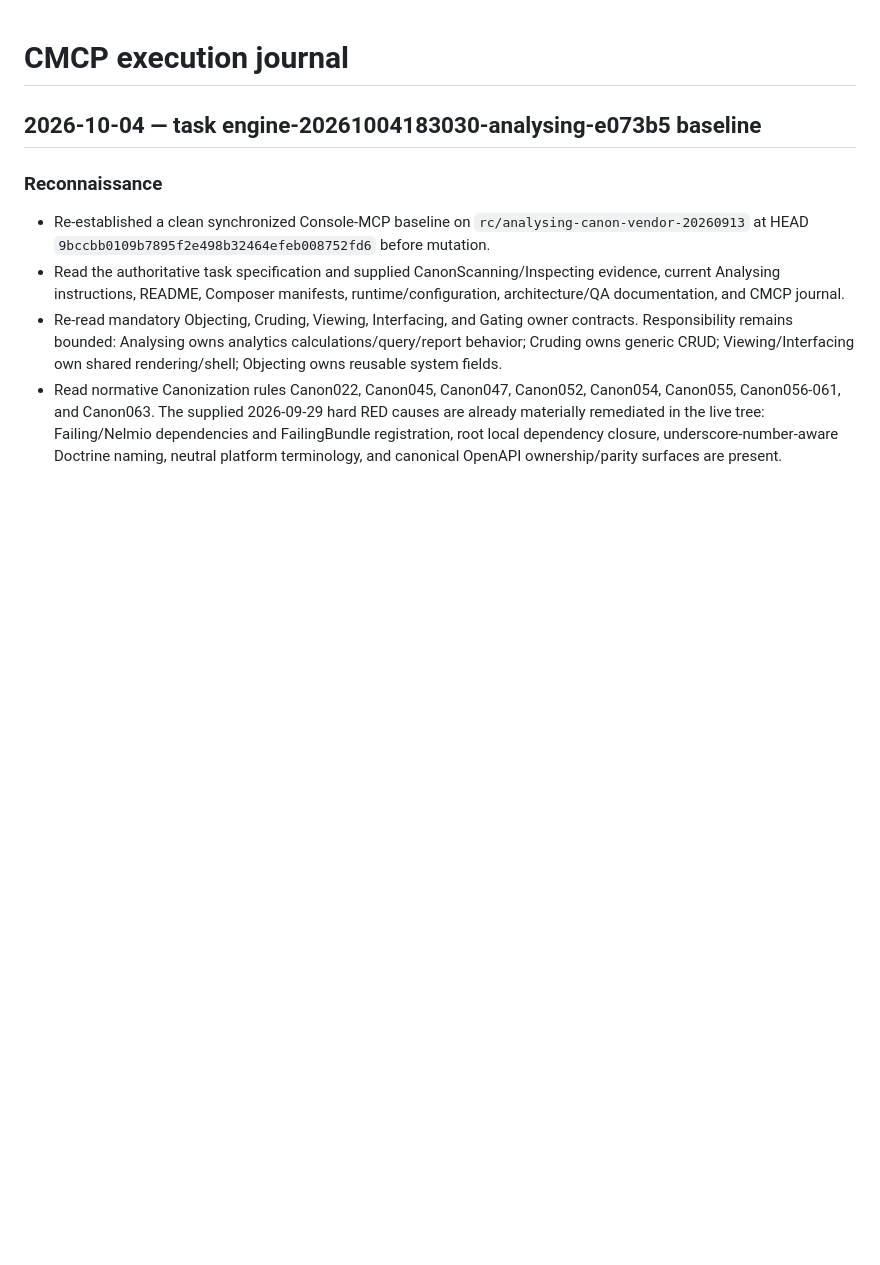
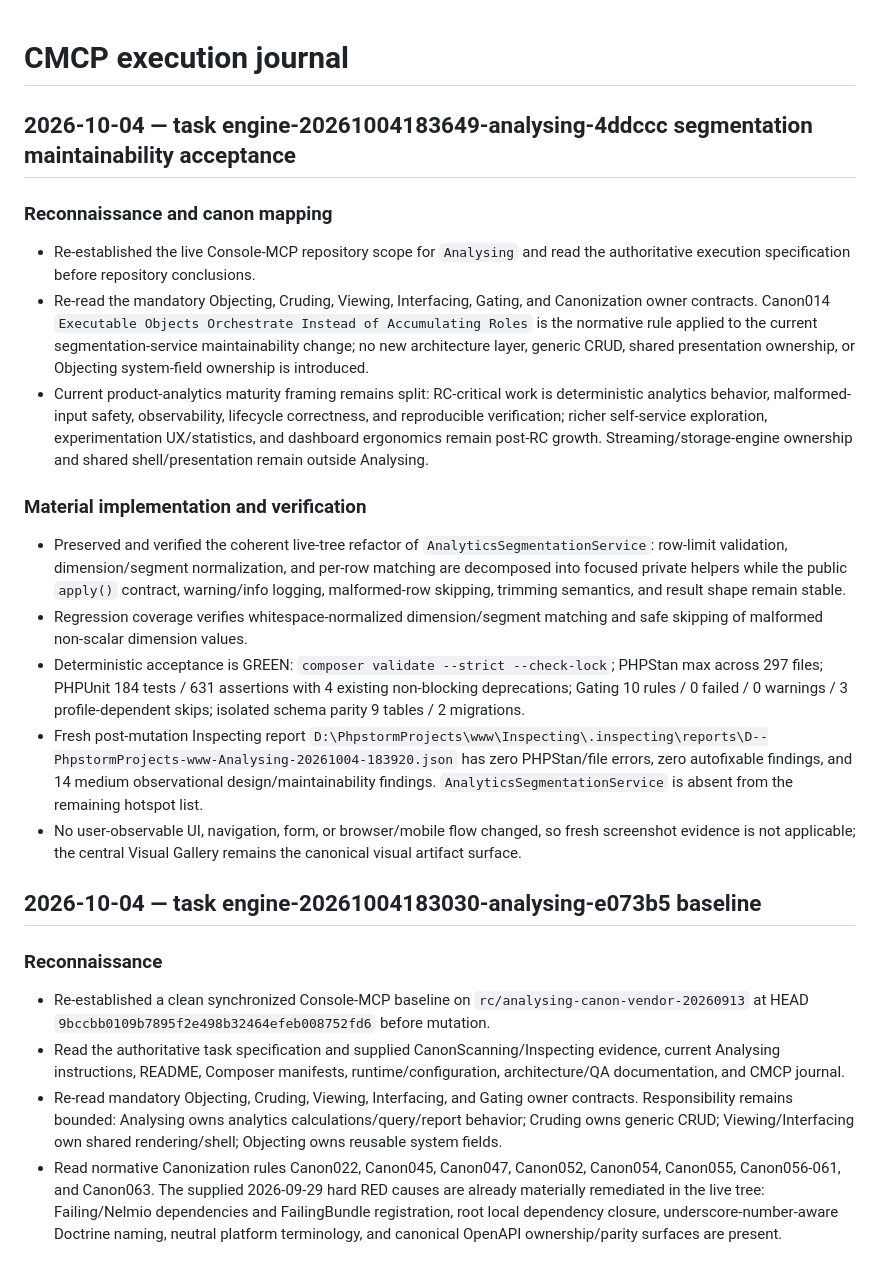
Before and after one commit to smartresponsor/analysing, a Markdown page: CMCP_CHANGELOG.md, the part around the change. Rendered like a GitHub page; blank space fills up the shorter version.

Commit message:
Document Analysing segmentation acceptance

```diff
--- a/CMCP_CHANGELOG.md
+++ b/CMCP_CHANGELOG.md
@@ -1,4 +1,21 @@
 # CMCP execution journal
+
+## 2026-10-04 — task engine-20261004183649-analysing-4ddccc segmentation maintainability acceptance
+
+### Reconnaissance and canon mapping
+
+- Re-established the live Console-MCP repository scope for `Analysing` and read the authoritative execution specification before repository conclusions.
+- Re-read the mandatory Objecting, Cruding, Viewing, Interfacing, Gating, and Canonization owner contracts. Canon014 `Executable Objects Orchestrate Instead of Accumulating Roles` is the normative rule applied to the current segmentation-service maintainability change; no new architecture layer, generic CRUD, shared presentation ownership, or Objecting system-field ownership is introduced.
+- Current product-analytics maturity framing remains split: RC-critical work is deterministic analytics behavior, malformed-input safety, observability, lifecycle correctness, and reproducible verification; richer self-service exploration, experimentation UX/statistics, and dashboard ergonomics remain post-RC growth. Streaming/storage-engine ownership and shared shell/presentation remain outside Analysing.
+
+### Material implementation and verification
+
+- Preserved and verified the coherent live-tree refactor of `AnalyticsSegmentationService`: row-limit validation, dimension/segment normalization, and per-row matching are decomposed into focused private helpers while the public `apply()` contract, warning/info logging, malformed-row skipping, trimming semantics, and result shape remain stable.
+- Regression coverage verifies whitespace-normalized dimension/segment matching and safe skipping of malformed non-scalar dimension values.
+- Deterministic acceptance is GREEN: `composer validate --strict --check-lock`; PHPStan max across 297 files; PHPUnit 184 tests / 631 assertions with 4 existing non-blocking deprecations; Gating 10 rules / 0 failed / 0 warnings / 3 profile-dependent skips; isolated schema parity 9 tables / 2 migrations.
+- Fresh post-mutation Inspecting report `D:\PhpstormProjects\www\Inspecting\.inspecting\reports\D--PhpstormProjects-www-Analysing-20261004-183920.json` has zero PHPStan/file errors, zero autofixable findings, and 14 medium observational design/maintainability findings. `AnalyticsSegmentationService` is absent from the remaining hotspot list.
+- No user-observable UI, navigation, form, or browser/mobile flow changed, so fresh screenshot evidence is not applicable; the central Visual Gallery remains the canonical visual artifact surface.
+
 
 ## 2026-10-04 — task engine-20261004183030-analysing-e073b5 baseline
 
```
